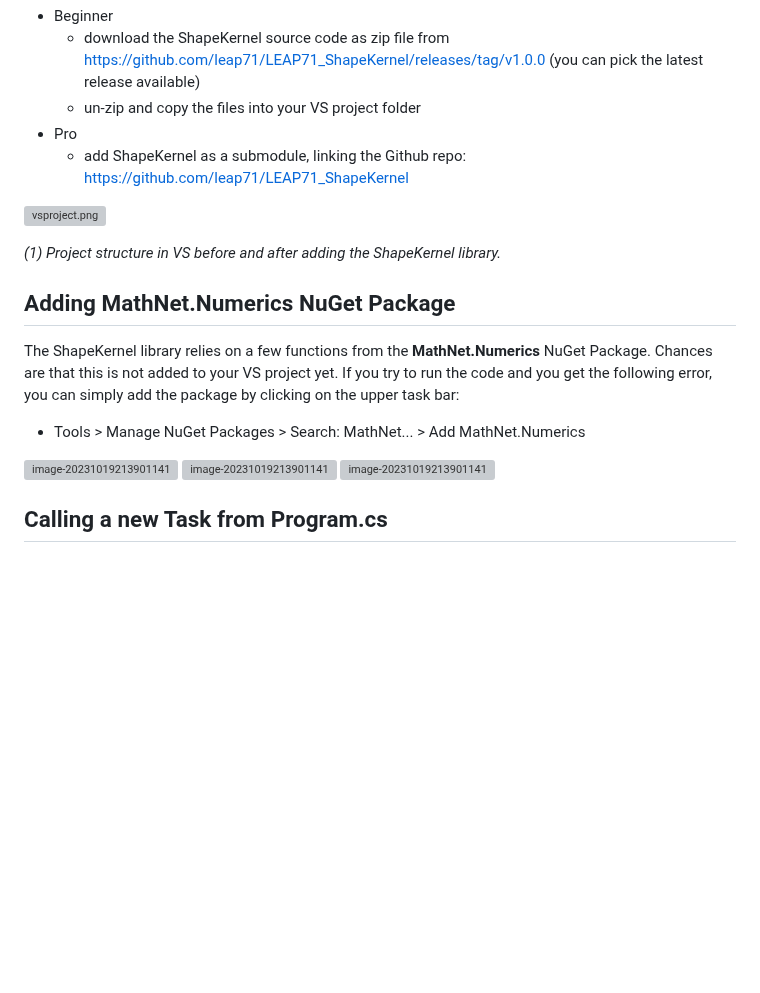
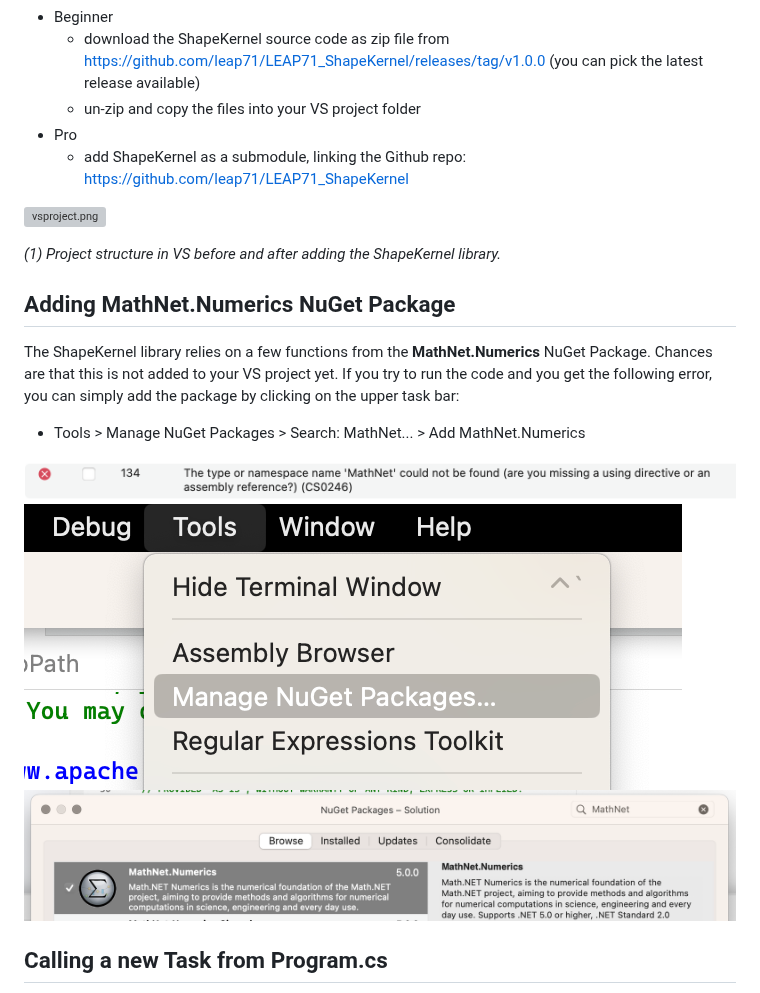
Before and after one commit to leap71/LEAP71_ShapeKernel, a Markdown page: Documentation/README-GettingStarted.md, the part around one of its changes. Rendered like a GitHub page; pictures changed too: Documentation/error0.png (added), Documentation/error1.png (added), Documentation/error2.png (added); blank space fills up the shorter version; grey boxes are pictures that could not be loaded.

Commit message:
Updated image links in Getting Started Tutorial

```diff
--- a/Documentation/README-GettingStarted.md
+++ b/Documentation/README-GettingStarted.md
@@ -30,11 +30,11 @@ The ShapeKernel library relies on a few functions from the **MathNet.Numerics**
 
 - Tools > Manage NuGet Packages > Search: MathNet... > Add MathNet.Numerics
 
-<img src="/Users/josefinelissner/Documents/GitHub/JL_CoolCube/Documentation/error0.png" alt="image-20231019213901141" style="zoom:100%;" />
+<img src="error0.png" alt="image-20231019213901141" style="zoom:100%;" />
 
-<img src="/Users/josefinelissner/Documents/GitHub/JL_CoolCube/Documentation/error1.png" alt="image-20231019213901141" style="zoom:50%;" />
+<img src="error1.png" alt="image-20231019213901141" style="zoom:50%;" />
 
-<img src="/Users/josefinelissner/Documents/GitHub/JL_CoolCube/Documentation/error2.png" alt="image-20231019213901141" style="zoom:100%;" />
+<img src="error2.png" alt="image-20231019213901141" style="zoom:100%;" />
 
 
 
```
Also changed, not shown: other parts of Documentation/README-GettingStarted.md (+2 -2 lines).
